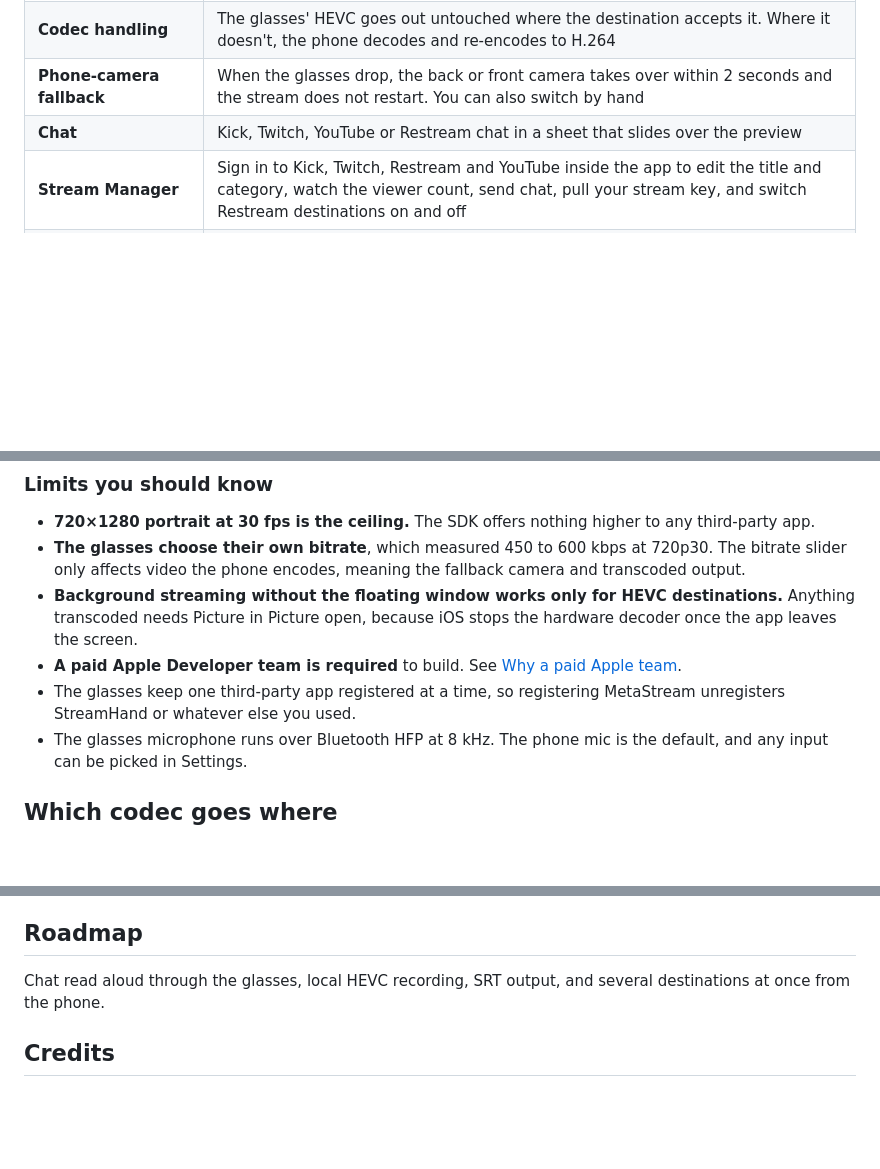
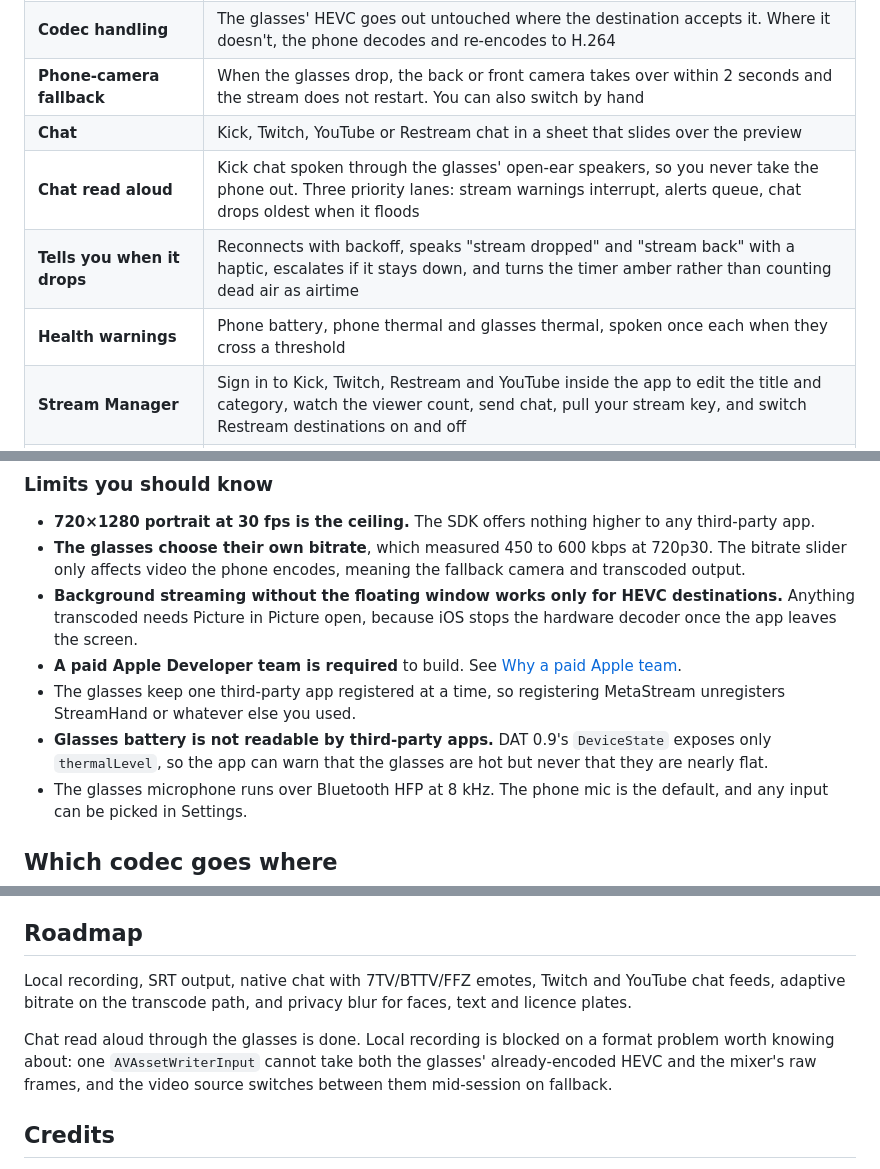
Before and after one commit to glucosaminesukur2484/meta-stream, a Markdown page: README.md, 3 parts joined by grey strips. GitHub-like rendering; blank space fills up the shorter version.

Commit message:
README: chat read aloud is shipped, and glasses battery never will be
Moves chat TTS out of the roadmap into the feature table alongside the reconnect
warnings and health warnings, and records why local recording is stuck.

Adds a limit worth knowing before you go looking for it: DAT 0.9 exposes only
thermalLevel on DeviceState, so no third-party app can read the glasses' battery.

Co-Authored-By: Claude Opus 5 (1M context) <noreply@anthropic.com>
Claude-Session: https://claude.ai/code/session_01M8UrFNjk1o74eycJjGuJNa

```diff
--- a/README.md
+++ b/README.md
@@ -40,6 +40,9 @@ MetaStream fills that gap. I wrote it for my own streams and published it so oth
 | **Codec handling** | The glasses' HEVC goes out untouched where the destination accepts it. Where it doesn't, the phone decodes and re-encodes to H.264 |
 | **Phone-camera fallback** | When the glasses drop, the back or front camera takes over within 2 seconds and the stream does not restart. You can also switch by hand |
 | **Chat** | Kick, Twitch, YouTube or Restream chat in a sheet that slides over the preview |
+| **Chat read aloud** | Kick chat spoken through the glasses' open-ear speakers, so you never take the phone out. Three priority lanes: stream warnings interrupt, alerts queue, chat drops oldest when it floods |
+| **Tells you when it drops** | Reconnects with backoff, speaks "stream dropped" and "stream back" with a haptic, escalates if it stays down, and turns the timer amber rather than counting dead air as airtime |
+| **Health warnings** | Phone battery, phone thermal and glasses thermal, spoken once each when they cross a threshold |
 | **Stream Manager** | Sign in to Kick, Twitch, Restream and YouTube inside the app to edit the title and category, watch the viewer count, send chat, pull your stream key, and switch Restream destinations on and off |
 | **Destinations** | Presets for Kick, Twitch, YouTube and Restream, plus Instagram, TikTok and any RTMP or RTMPS server |
 | **Controls** | Go live and end, mic mute, camera off as black frames, photo capture to Photos, resolution, frame rate, bitrate, microphone picker, keep awake, and a heads-up display with fps, kbps and the stream timer |
@@ -52,6 +55,8 @@ MetaStream fills that gap. I wrote it for my own streams and published it so oth
 - **Background streaming without the floating window works only for HEVC destinations.** Anything transcoded needs Picture in Picture open, because iOS stops the hardware decoder once the app leaves the screen.
 - **A paid Apple Developer team is required** to build. See [Why a paid Apple team](#why-a-paid-apple-team).
 - The glasses keep one third-party app registered at a time, so registering MetaStream unregisters StreamHand or whatever else you used.
+- **Glasses battery is not readable by third-party apps.** DAT 0.9's `DeviceState` exposes only
+  `thermalLevel`, so the app can warn that the glasses are hot but never that they are nearly flat.
 - The glasses microphone runs over Bluetooth HFP at 8 kHz. The phone mic is the default, and any input can be picked in Settings.
 
 ## Which codec goes where
@@ -203,7 +208,12 @@ Bluetooth but never receives a frame. This is Apple's rule, and the app can't wo
 
 ## Roadmap
 
-Chat read aloud through the glasses, local HEVC recording, SRT output, and several destinations at once from the phone.
+Local recording, SRT output, native chat with 7TV/BTTV/FFZ emotes, Twitch and YouTube chat feeds,
+adaptive bitrate on the transcode path, and privacy blur for faces, text and licence plates.
+
+Chat read aloud through the glasses is done. Local recording is blocked on a format problem worth
+knowing about: one `AVAssetWriterInput` cannot take both the glasses' already-encoded HEVC and the
+mixer's raw frames, and the video source switches between them mid-session on fallback.
 
 ## Credits
 
```
